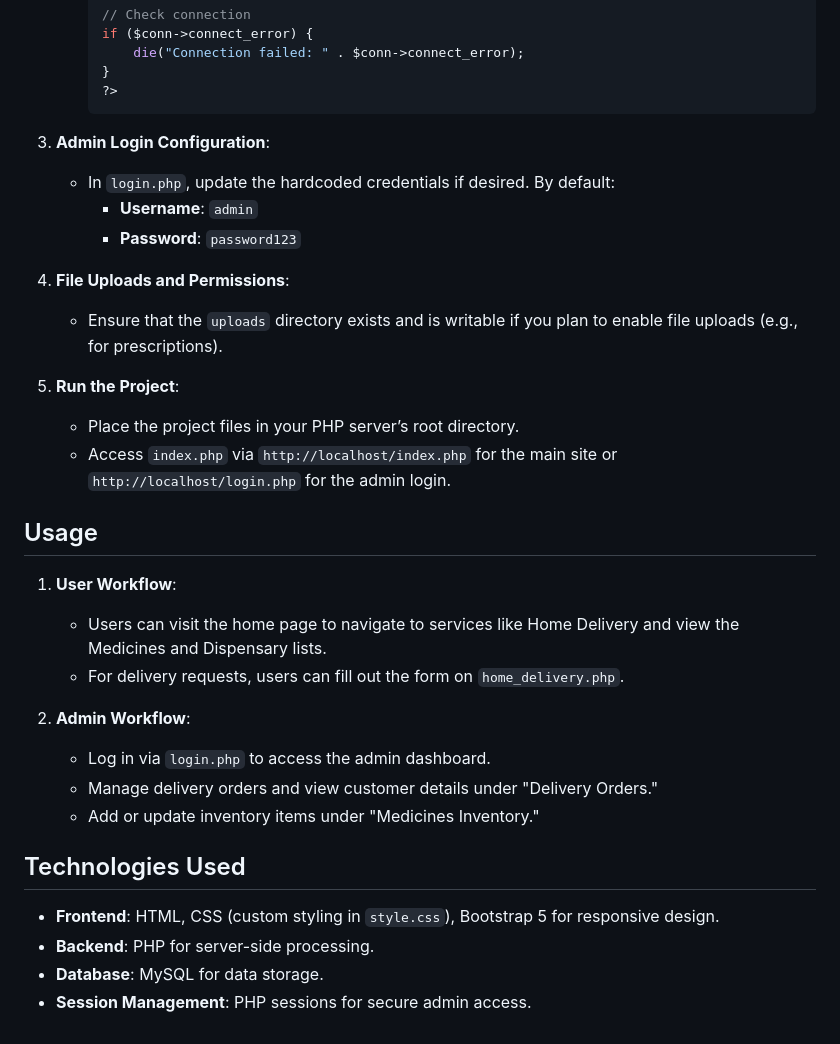
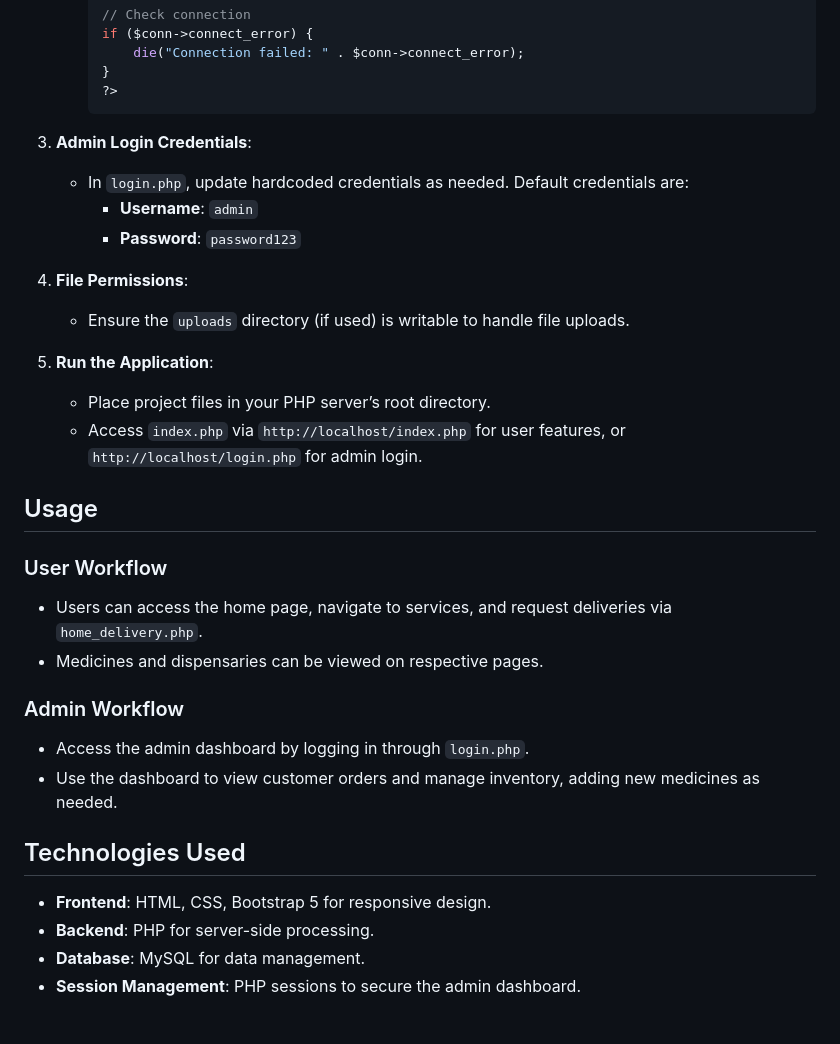
Before and after one commit to skb461/MediCare, a Markdown page: README.md, the part around the change printed below. Rendered like a GitHub page.

````diff
--- a/README.md
+++ b/README.md
@@ -93,32 +96,31 @@ This project is a medicine delivery and inventory management web application, de
      ?>
      ```
 
-3. **Admin Login Configuration**:
-   - In `login.php`, update the hardcoded credentials if desired. By default:
+3. **Admin Login Credentials**:
+   - In `login.php`, update hardcoded credentials as needed. Default credentials are:
      - **Username**: `admin`
      - **Password**: `password123`
 
-4. **File Uploads and Permissions**:
-   - Ensure that the `uploads` directory exists and is writable if you plan to enable file uploads (e.g., for prescriptions).
+4. **File Permissions**:
+   - Ensure the `uploads` directory (if used) is writable to handle file uploads.
 
-5. **Run the Project**:
-   - Place the project files in your PHP server’s root directory.
-   - Access `index.php` via `http://localhost/index.php` for the main site or `http://localhost/login.php` for the admin login.
+5. **Run the Application**:
+   - Place project files in your PHP server’s root directory.
+   - Access `index.php` via `http://localhost/index.php` for user features, or `http://localhost/login.php` for admin login.
 
 ## Usage
 
-1. **User Workflow**:
-   - Users can visit the home page to navigate to services like Home Delivery and view the Medicines and Dispensary lists.
-   - For delivery requests, users can fill out the form on `home_delivery.php`.
+### User Workflow
+   - Users can access the home page, navigate to services, and request deliveries via `home_delivery.php`.
+   - Medicines and dispensaries can be viewed on respective pages.
 
-2. **Admin Workflow**:
-   - Log in via `login.php` to access the admin dashboard.
-   - Manage delivery orders and view customer details under "Delivery Orders."
-   - Add or update inventory items under "Medicines Inventory."
+### Admin Workflow
+   - Access the admin dashboard by logging in through `login.php`.
+   - Use the dashboard to view customer orders and manage inventory, adding new medicines as needed.
 
 ## Technologies Used
 
-- **Frontend**: HTML, CSS (custom styling in `style.css`), Bootstrap 5 for responsive design.
+- **Frontend**: HTML, CSS, Bootstrap 5 for responsive design.
 - **Backend**: PHP for server-side processing.
-- **Database**: MySQL for data storage.
-- **Session Management**: PHP sessions for secure admin access.
+- **Database**: MySQL for data management.
+- **Session Management**: PHP sessions to secure the admin dashboard.
````
Also changed, not shown: other parts of README.md (+25 -22 lines).
